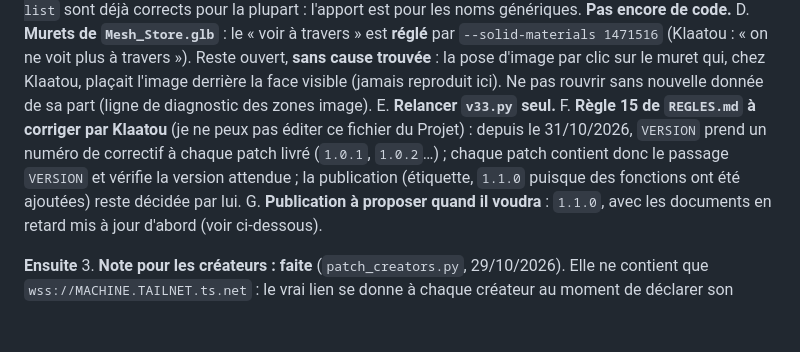
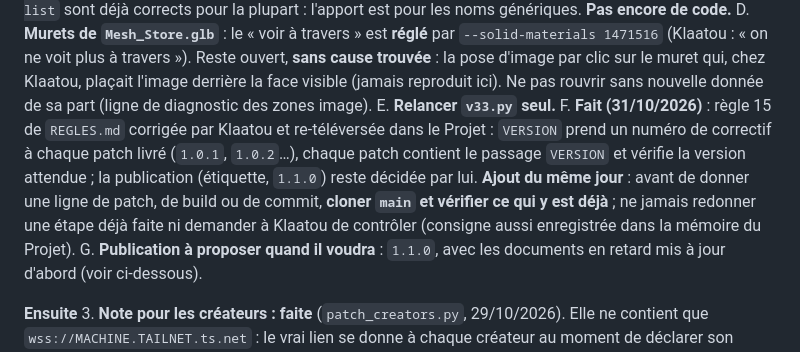
Before and after one commit to Klaatou/Web_3d, a Markdown page: REPRISE.md, the part around the change. Drawn GitHub-style; blank space fills up the shorter version.

Commit message:
REPRISE : regle 15 corrigee

```diff
--- a/REPRISE.md
+++ b/REPRISE.md
@@ -151,7 +151,7 @@ B. **Fait** : champ image souple et légende (`patch_image`, `patch_image2`, `pa
 C. **Colonne « boîte voisine » dans `extraire_batiments.py --list`** (accord de Klaatou, rayon indiqué : les boîtes sont « assez près du bâtiment, vers son entrée »). `--voisin RAYON` (25 m par défaut, **estimation à calibrer**), `--min-parties` déjà présent ; calcul sur les groupes en cache (`pos` du groupe, `est_boite`), sans relire l'OAR ; `patch_extraire.py` de 3 passages, hors dépôt. Les noms racine de `--list` sont déjà corrects pour la plupart : l'apport est pour les noms génériques. **Pas encore de code.**
 D. **Murets de `Mesh_Store.glb`** : le « voir à travers » est **réglé** par `--solid-materials 1471516` (Klaatou : « on ne voit plus à travers »). Reste ouvert, **sans cause trouvée** : la pose d'image par clic sur le muret qui, chez Klaatou, plaçait l'image derrière la face visible (jamais reproduit ici). Ne pas rouvrir sans nouvelle donnée de sa part (ligne de diagnostic des zones image).
 E. **Relancer `v33.py` seul.**
-F. **Règle 15 de `REGLES.md` à corriger par Klaatou** (je ne peux pas éditer ce fichier du Projet) : depuis le 31/10/2026, `VERSION` prend un numéro de correctif à chaque patch livré (`1.0.1`, `1.0.2`…) ; chaque patch contient donc le passage `VERSION` et vérifie la version attendue ; la publication (étiquette, `1.1.0` puisque des fonctions ont été ajoutées) reste décidée par lui.
+F. **Fait (31/10/2026)** : règle 15 de `REGLES.md` corrigée par Klaatou et re-téléversée dans le Projet : `VERSION` prend un numéro de correctif à chaque patch livré (`1.0.1`, `1.0.2`…), chaque patch contient le passage `VERSION` et vérifie la version attendue ; la publication (étiquette, `1.1.0`) reste décidée par lui. **Ajout du même jour** : avant de donner une ligne de patch, de build ou de commit, **cloner `main` et vérifier ce qui y est déjà** ; ne jamais redonner une étape déjà faite ni demander à Klaatou de contrôler (consigne aussi enregistrée dans la mémoire du Projet).
 G. **Publication à proposer quand il voudra** : `1.1.0`, avec les documents en retard mis à jour d'abord (voir ci-dessous).
 
 **Ensuite**
```
